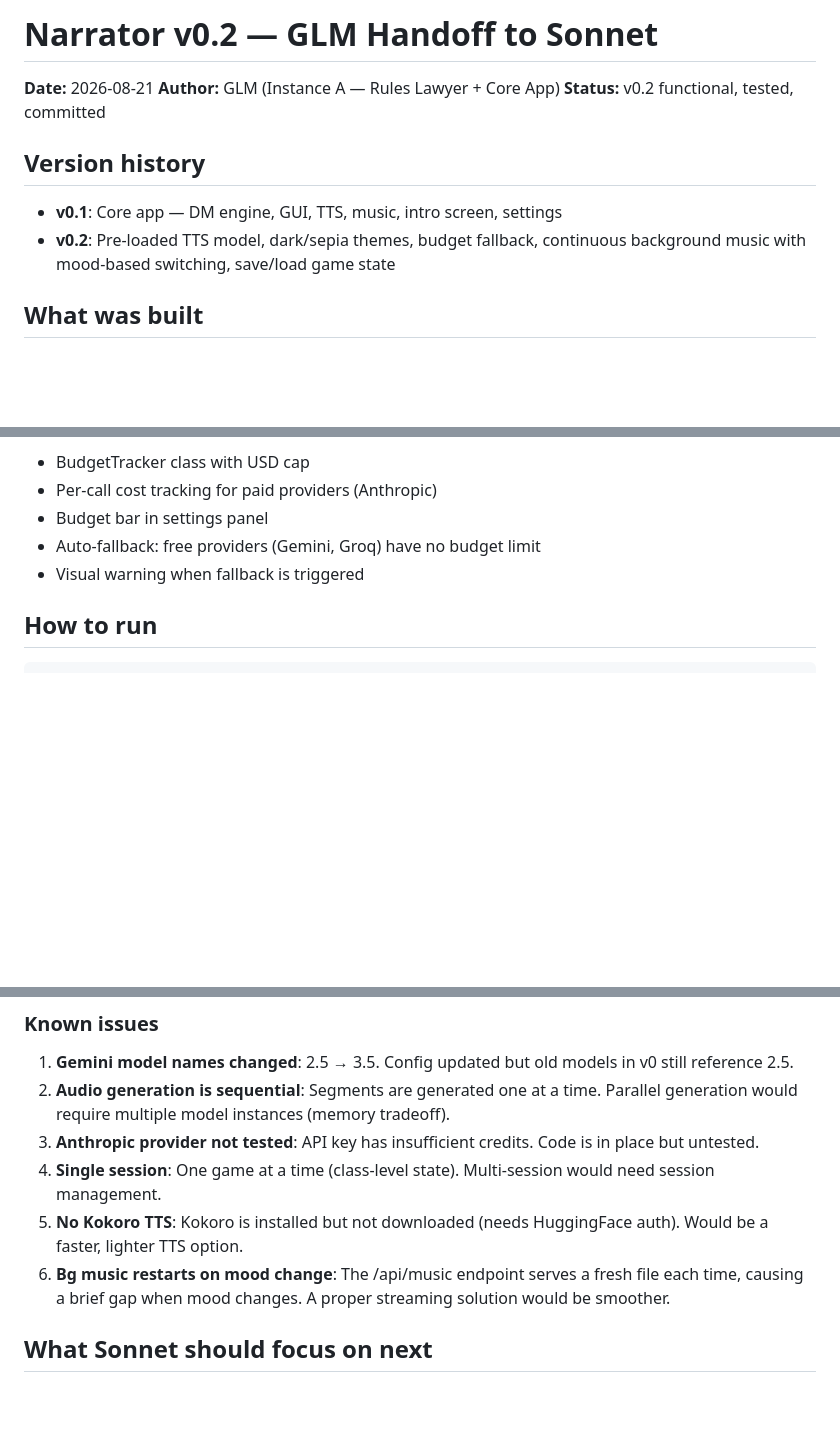
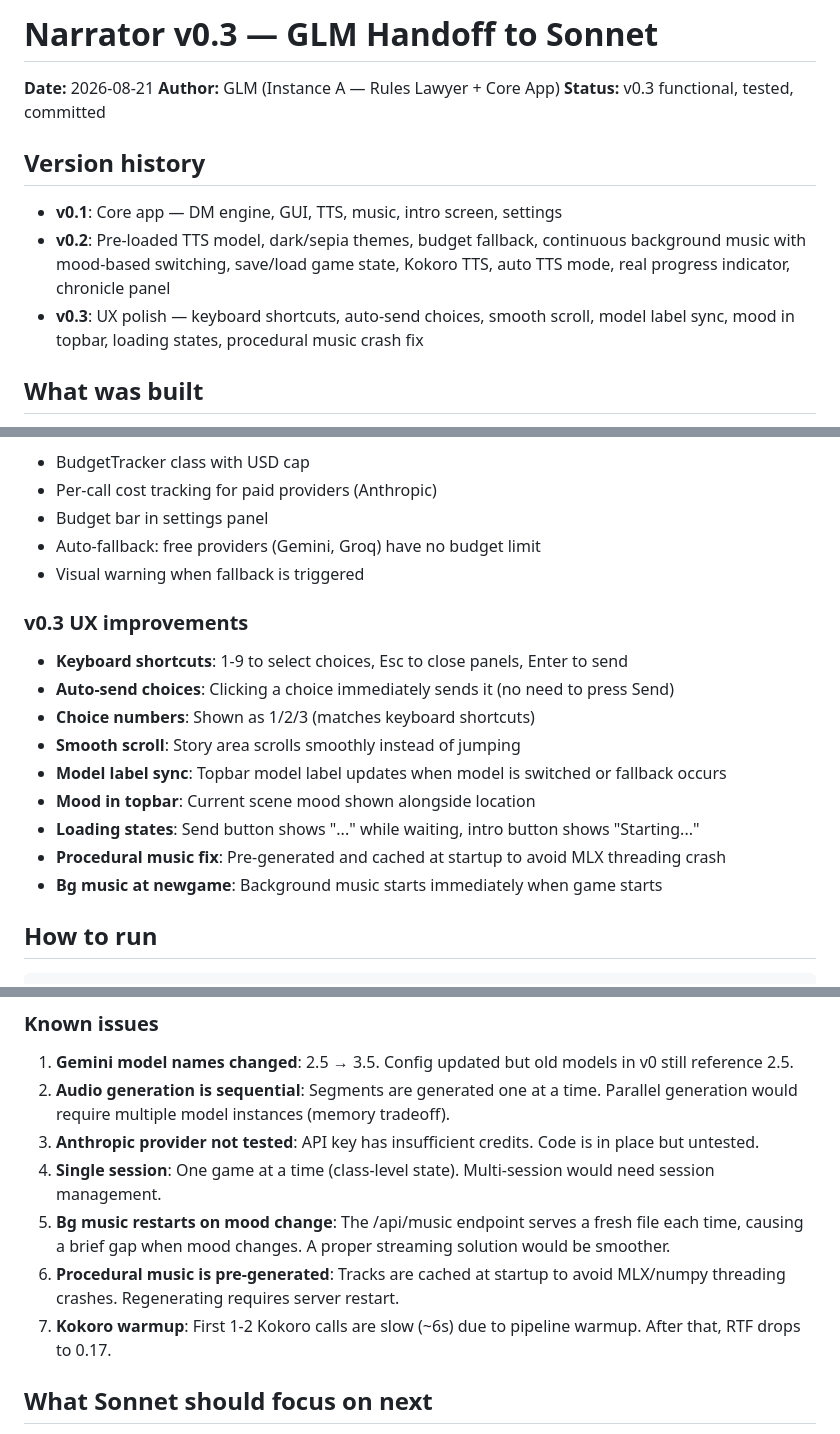
Before and after one commit to arievanziel/narrator, a Markdown page: glm-work/GLM-V01-HANDOFF.md, 3 parts joined by grey strips. GitHub-like rendering; blank space fills up the shorter version.

Commit message:
Update handoff doc for v0.3

````diff
--- a/glm-work/GLM-V01-HANDOFF.md
+++ b/glm-work/GLM-V01-HANDOFF.md
@@ -1,14 +1,17 @@
-# Narrator v0.2 — GLM Handoff to Sonnet
+# Narrator v0.3 — GLM Handoff to Sonnet
 
 **Date:** 2026-08-21
 **Author:** GLM (Instance A — Rules Lawyer + Core App)
-**Status:** v0.2 functional, tested, committed
+**Status:** v0.3 functional, tested, committed
 
 ## Version history
 
 - **v0.1**: Core app — DM engine, GUI, TTS, music, intro screen, settings
 - **v0.2**: Pre-loaded TTS model, dark/sepia themes, budget fallback, continuous
-  background music with mood-based switching, save/load game state
+  background music with mood-based switching, save/load game state, Kokoro TTS,
+  auto TTS mode, real progress indicator, chronicle panel
+- **v0.3**: UX polish — keyboard shortcuts, auto-send choices, smooth scroll,
+  model label sync, mood in topbar, loading states, procedural music crash fix
 
 ## What was built
 
@@ -89,6 +92,18 @@ Player action → DM brain (LLM) → rules lawyer → parsed story → TTS → m
 - Auto-fallback: free providers (Gemini, Groq) have no budget limit
 - Visual warning when fallback is triggered
 
+### v0.3 UX improvements
+
+- **Keyboard shortcuts**: 1-9 to select choices, Esc to close panels, Enter to send
+- **Auto-send choices**: Clicking a choice immediately sends it (no need to press Send)
+- **Choice numbers**: Shown as 1/2/3 (matches keyboard shortcuts)
+- **Smooth scroll**: Story area scrolls smoothly instead of jumping
+- **Model label sync**: Topbar model label updates when model is switched or fallback occurs
+- **Mood in topbar**: Current scene mood shown alongside location
+- **Loading states**: Send button shows "..." while waiting, intro button shows "Starting..."
+- **Procedural music fix**: Pre-generated and cached at startup to avoid MLX threading crash
+- **Bg music at newgame**: Background music starts immediately when game starts
+
 ## How to run
 
 ```bash
@@ -121,8 +136,9 @@ Then open http://localhost:5102 in your browser.
 2. **Audio generation is sequential**: Segments are generated one at a time. Parallel generation would require multiple model instances (memory tradeoff).
 3. **Anthropic provider not tested**: API key has insufficient credits. Code is in place but untested.
 4. **Single session**: One game at a time (class-level state). Multi-session would need session management.
-5. **No Kokoro TTS**: Kokoro is installed but not downloaded (needs HuggingFace auth). Would be a faster, lighter TTS option.
-6. **Bg music restarts on mood change**: The /api/music endpoint serves a fresh file each time, causing a brief gap when mood changes. A proper streaming solution would be smoother.
+5. **Bg music restarts on mood change**: The /api/music endpoint serves a fresh file each time, causing a brief gap when mood changes. A proper streaming solution would be smoother.
+6. **Procedural music is pre-generated**: Tracks are cached at startup to avoid MLX/numpy threading crashes. Regenerating requires server restart.
+7. **Kokoro warmup**: First 1-2 Kokoro calls are slow (~6s) due to pipeline warmup. After that, RTF drops to 0.17.
 
 ## What Sonnet should focus on next
 
````
